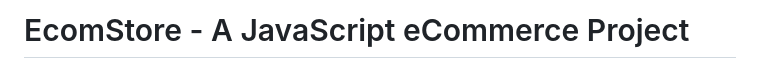
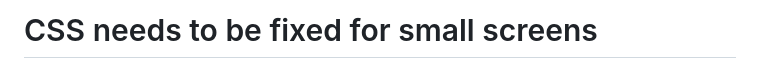
Before and after one commit to krishnak2c/EcomStore, a Markdown page: README.md, the part around one of its changes. Drawn GitHub-style.

Commit message:
issue update

```diff
--- a/README.md
+++ b/README.md
@@ -1,4 +1,5 @@
-# EcomStore - A JavaScript eCommerce Project
+# CSS needs to be fixed for small screens
+<!-- # EcomStore - A JavaScript eCommerce Project
 
 
 
```
Also changed, not shown: other parts of README.md (+1 -1 lines).
